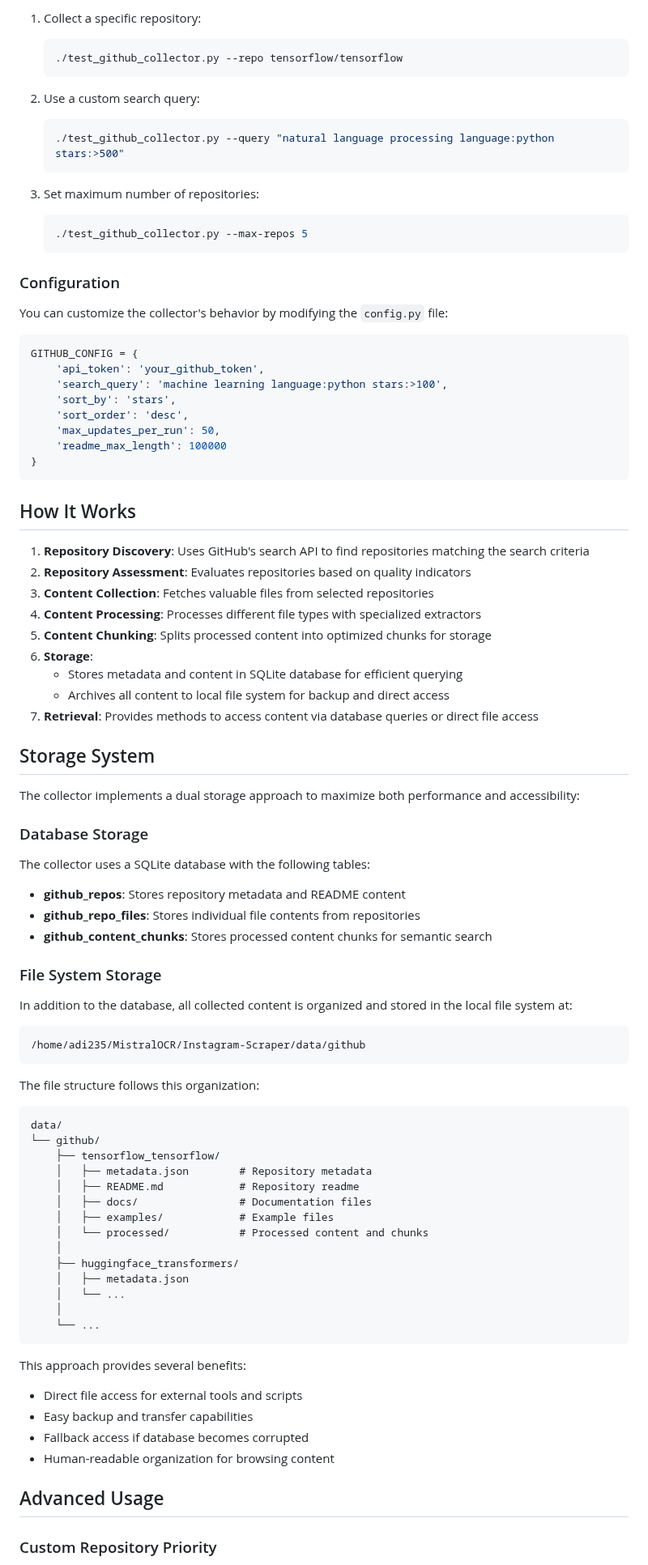
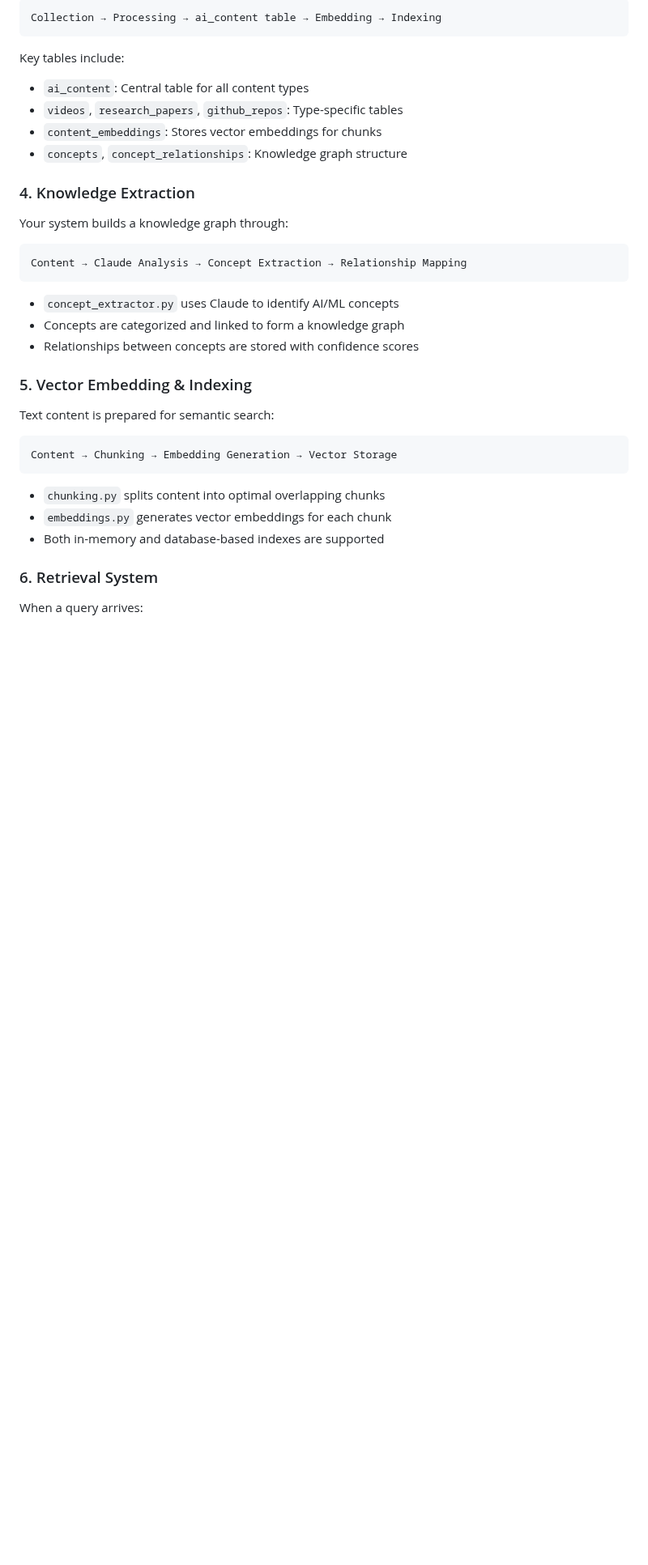
Before and after one commit to adi2355/RAG-based-ML-Archive, a Markdown page: README.md, the part around one of its changes. Shown at 81% size. Drawn GitHub-style; blank space fills up the shorter version.

````diff
--- a/README.md
+++ b/README.md
@@ -75,92 +65,39 @@ The test script provides an easy way to test different collection scenarios:
 
-1. Collect a specific repository:
-   ```bash
-   ./test_github_collector.py --repo tensorflow/tensorflow
-   ```
-
-2. Use a custom search query:
-   ```bash
-   ./test_github_collector.py --query "natural language processing language:python stars:>500"
-   ```
-
-3. Set maximum number of repositories:
-   ```bash
-   ./test_github_collector.py --max-repos 5
-   ```
-
-### Configuration
-
-You can customize the collector's behavior by modifying the `config.py` file:
-
-```python
-GITHUB_CONFIG = {
-    'api_token': 'your_github_token',
-    'search_query': 'machine learning language:python stars:>100',
-    'sort_by': 'stars',
-    'sort_order': 'desc',
-    'max_updates_per_run': 50,
-    'readme_max_length': 100000
-}
+```
+Collection → Processing → ai_content table → Embedding → Indexing
 ```
 
-## How It Works
+Key tables include:
+- `ai_content`: Central table for all content types
+- `videos`, `research_papers`, `github_repos`: Type-specific tables
+- `content_embeddings`: Stores vector embeddings for chunks
+- `concepts`, `concept_relationships`: Knowledge graph structure
 
-1. **Repository Discovery**: Uses GitHub's search API to find repositories matching the search criteria
-2. **Repository Assessment**: Evaluates repositories based on quality indicators
-3. **Content Collection**: Fetches valuable files from selected repositories
-4. **Content Processing**: Processes different file types with specialized extractors
-5. **Content Chunking**: Splits processed content into optimized chunks for storage
-6. **Storage**:
-   - Stores metadata and content in SQLite database for efficient querying
-   - Archives all content to local file system for backup and direct access
-7. **Retrieval**: Provides methods to access content via database queries or direct file access
+### 4. Knowledge Extraction
 
-## Storage System
-
-The collector implements a dual storage approach to maximize both performance and accessibility:
-
-### Database Storage
-
-The collector uses a SQLite database with the following tables:
-
-- **github_repos**: Stores repository metadata and README content
-- **github_repo_files**: Stores individual file contents from repositories
-- **github_content_chunks**: Stores processed content chunks for semantic search
-
-### File System Storage
-
-In addition to the database, all collected content is organized and stored in the local file system at:
+Your system builds a knowledge graph through:
 
 ```
-/home/adi235/MistralOCR/Instagram-Scraper/data/github
+Content → Claude Analysis → Concept Extraction → Relationship Mapping
 ```
 
-The file structure follows this organization:
+- `concept_extractor.py` uses Claude to identify AI/ML concepts
+- Concepts are categorized and linked to form a knowledge graph
+- Relationships between concepts are stored with confidence scores
+
+### 5. Vector Embedding & Indexing
+
+Text content is prepared for semantic search:
 
 ```
-data/
-└── github/
-    ├── tensorflow_tensorflow/
-    │   ├── metadata.json        # Repository metadata
-    │   ├── README.md            # Repository readme
-    │   ├── docs/                # Documentation files
-    │   ├── examples/            # Example files
-    │   └── processed/           # Processed content and chunks
-    │
-    ├── huggingface_transformers/
-    │   ├── metadata.json
-    │   └── ...
-    │
-    └── ...
+Content → Chunking → Embedding Generation → Vector Storage
 ```
 
-This approach provides several benefits:
-- Direct file access for external tools and scripts
-- Easy backup and transfer capabilities
-- Fallback access if database becomes corrupted
-- Human-readable organization for browsing content
+- `chunking.py` splits content into optimal overlapping chunks
+- `embeddings.py` generates vector embeddings for each chunk
+- Both in-memory and database-based indexes are supported
 
-## Advanced Usage
+### 6. Retrieval System
 
-### Custom Repository Priority
+When a query arrives:
 
````
Also changed, not shown: other parts of README.md (+86 -70 lines).
